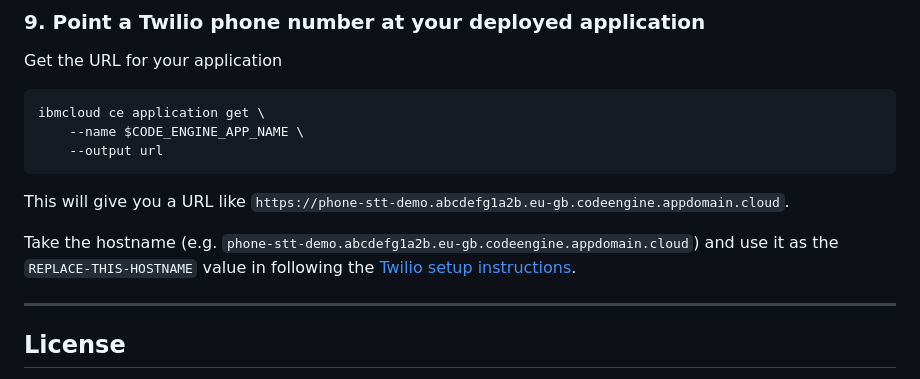
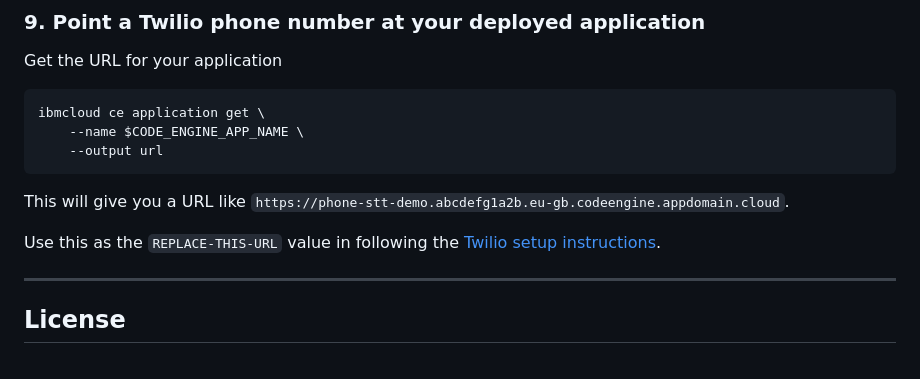
Before and after one commit to IBM/phone-stt-demo, a Markdown page: README.md, the part around the change. Rendered like a GitHub page.

```diff
--- a/README.md
+++ b/README.md
@@ -271,7 +271,7 @@ ibmcloud ce application get \
 
 This will give you a URL like `https://phone-stt-demo.abcdefg1a2b.eu-gb.codeengine.appdomain.cloud`.
 
-Take the hostname (e.g. `phone-stt-demo.abcdefg1a2b.eu-gb.codeengine.appdomain.cloud`) and use it as the `REPLACE-THIS-HOSTNAME` value in following the [Twilio setup instructions](./twilio-setup/instructions.md).
+Use this as the `REPLACE-THIS-URL` value in following the [Twilio setup instructions](./twilio-setup/instructions.md).
 
 ---
 
```
Also changed, not shown: twilio-setup/instructions.md (+9 -13 lines), twilio-setup/screenshot-34.png, 9 other files.
